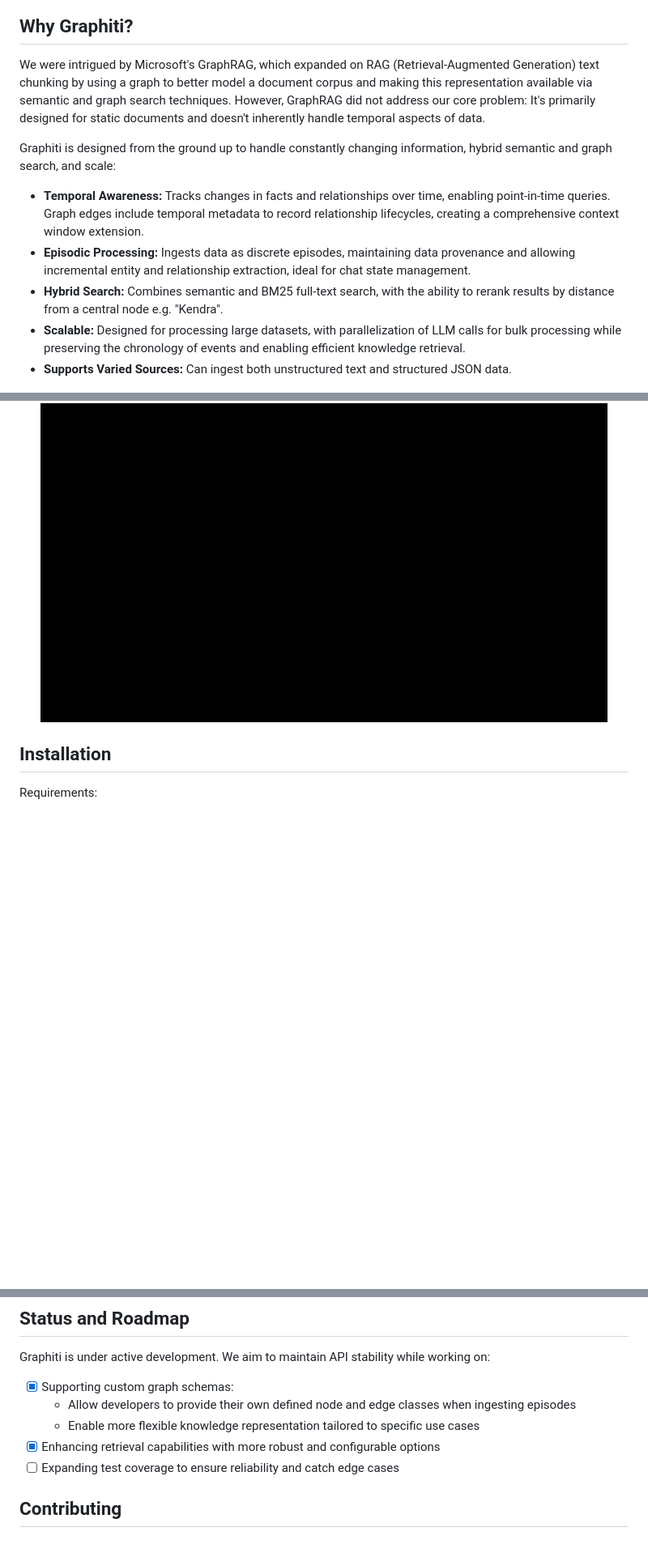
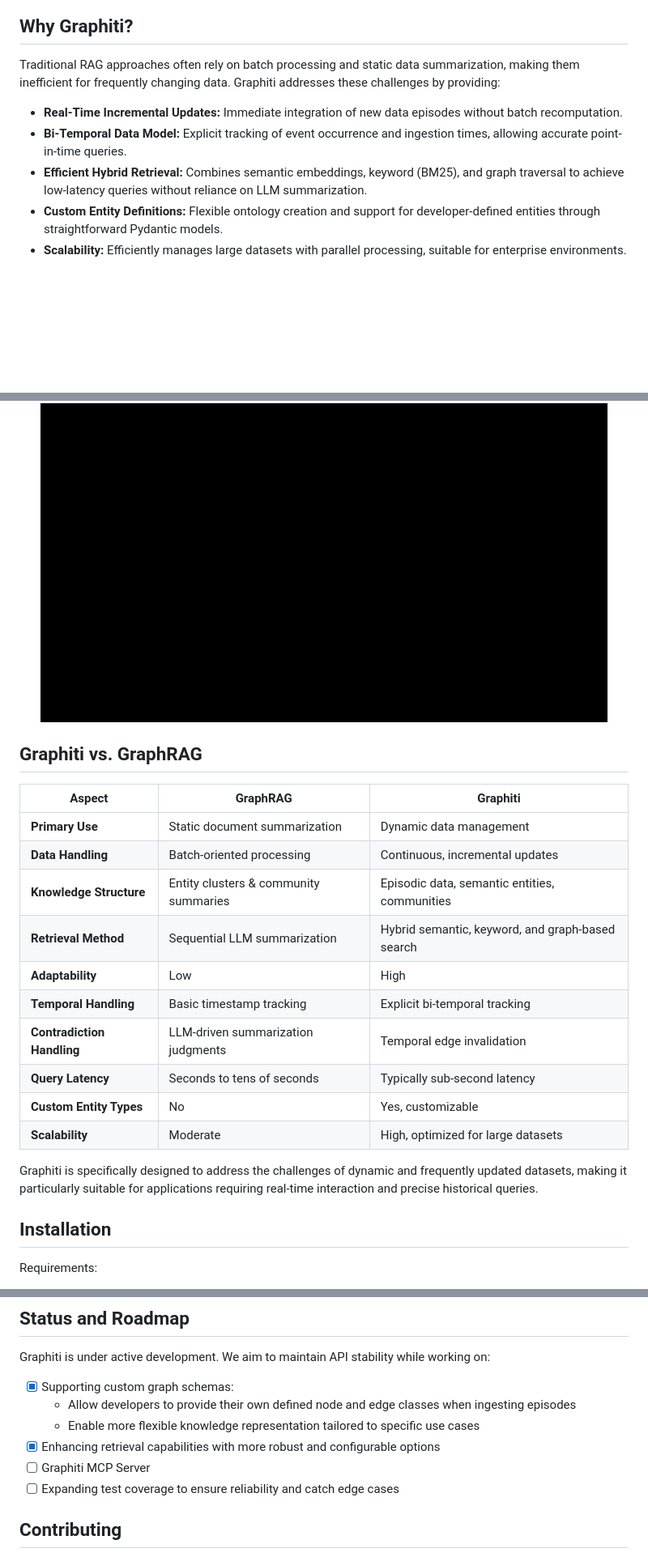
Before and after one commit to getzep/graphiti, a Markdown page: README.md, 3 parts joined by grey strips. Shown at 81% size. Rendered like a GitHub page; blank space fills up the shorter version.

Commit message:
docs: update README for real-time capabilities and GraphRAG comparison (#299)
* update intro and add graphrag

* small nits

```diff
--- a/README.md
+++ b/README.md
@@ -62,27 +57,34 @@ We're excited to open-source Graphiti, believing its potential reaches far beyon
 
 ## Why Graphiti?
 
-We were intrigued by Microsoft's GraphRAG, which expanded on RAG (Retrieval-Augmented Generation) text chunking by using a graph to better model a
-document corpus and making this representation available via semantic and graph search techniques. However, GraphRAG did
-not address our core problem: It's primarily designed for static documents and doesn't inherently handle temporal
-aspects of data.
+Traditional RAG approaches often rely on batch processing and static data summarization, making them inefficient for frequently changing data. Graphiti addresses these challenges by providing:
 
-Graphiti is designed from the ground up to handle constantly changing information, hybrid semantic and graph search, and
-scale:
-
-- **Temporal Awareness:** Tracks changes in facts and relationships over time, enabling point-in-time queries. Graph
-  edges include temporal metadata to record relationship lifecycles, creating a comprehensive context window extension.
-- **Episodic Processing:** Ingests data as discrete episodes, maintaining data provenance and allowing incremental
-  entity and relationship extraction, ideal for chat state management.
-- **Hybrid Search:** Combines semantic and BM25 full-text search, with the ability to rerank results by distance from a
-  central node e.g. "Kendra".
-- **Scalable:** Designed for processing large datasets, with parallelization of LLM calls for bulk processing while
-  preserving the chronology of events and enabling efficient knowledge retrieval.
-- **Supports Varied Sources:** Can ingest both unstructured text and structured JSON data.
+- **Real-Time Incremental Updates:** Immediate integration of new data episodes without batch recomputation.
+- **Bi-Temporal Data Model:** Explicit tracking of event occurrence and ingestion times, allowing accurate point-in-time queries.
+- **Efficient Hybrid Retrieval:** Combines semantic embeddings, keyword (BM25), and graph traversal to achieve low-latency queries without reliance on LLM summarization.
+- **Custom Entity Definitions:** Flexible ontology creation and support for developer-defined entities through straightforward Pydantic models.
+- **Scalability:** Efficiently manages large datasets with parallel processing, suitable for enterprise environments.
 
 <p align="center">
     <img src="/images/graphiti-intro-slides-stock-2.gif" alt="Graphiti structured + unstructured demo" width="700px">
 </p>
+
+## Graphiti vs. GraphRAG
+
+| Aspect                     | GraphRAG                              | Graphiti                                         |
+| -------------------------- | ------------------------------------- | ------------------------------------------------ |
+| **Primary Use**            | Static document summarization         | Dynamic data management                          |
+| **Data Handling**          | Batch-oriented processing             | Continuous, incremental updates                  |
+| **Knowledge Structure**    | Entity clusters & community summaries | Episodic data, semantic entities, communities    |
+| **Retrieval Method**       | Sequential LLM summarization          | Hybrid semantic, keyword, and graph-based search |
+| **Adaptability**           | Low                                   | High                                             |
+| **Temporal Handling**      | Basic timestamp tracking              | Explicit bi-temporal tracking                    |
+| **Contradiction Handling** | LLM-driven summarization judgments    | Temporal edge invalidation                       |
+| **Query Latency**          | Seconds to tens of seconds            | Typically sub-second latency                     |
+| **Custom Entity Types**    | No                                    | Yes, customizable                                |
+| **Scalability**            | Moderate                              | High, optimized for large datasets               |
+
+Graphiti is specifically designed to address the challenges of dynamic and frequently updated datasets, making it particularly suitable for applications requiring real-time interaction and precise historical queries.
 
 ## Installation
 
@@ -258,6 +260,7 @@ Graphiti is under active development. We aim to maintain API stability while wor
   - Allow developers to provide their own defined node and edge classes when ingesting episodes
   - Enable more flexible knowledge representation tailored to specific use cases
 - [x] Enhancing retrieval capabilities with more robust and configurable options
+- [ ] Graphiti MCP Server
 - [ ] Expanding test coverage to ensure reliability and catch edge cases
 
 ## Contributing
```
Also changed, not shown: other parts of README.md (+10 -15 lines).
